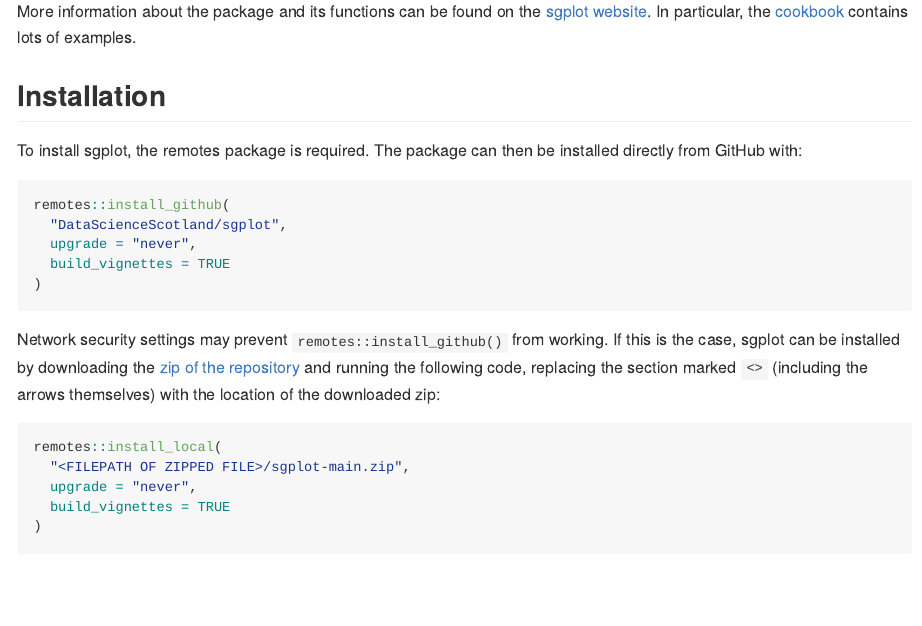
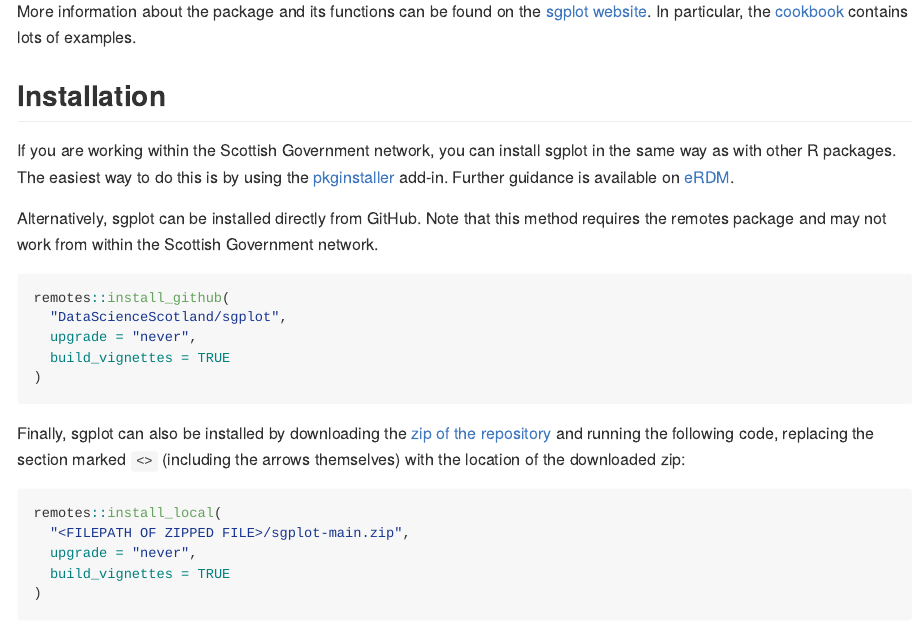
Before and after one commit to ScotGovAnalysis/sgplot, an R Markdown document (README.Rmd): the page in a window 1100 px wide, from 240 px down. The pictures show the output file README.md that the author committed with the source, drawn offline in the style of GitHub; badge pictures from the web are left out.

Commit message:
Add instruction for installing on SG network

````diff
--- a/README.Rmd
+++ b/README.Rmd
@@ -41,7 +41,9 @@
 
 ## Installation
 
-To install sgplot, the remotes package is required. The package can then be installed directly from GitHub with:
+If you are working within the Scottish Government network, you can install sgplot in the same way as with other R packages. The easiest way to do this is by using the [pkginstaller](https://github.com/DataScienceScotland/pkginstaller/tree/main) add-in. Further guidance is available on [eRDM](https://erdm.scotland.gov.uk:8443/documents/A42404229/details).
+
+Alternatively, sgplot can be installed directly from GitHub. Note that this method requires the remotes package and may not work from within the Scottish Government network.
 
 ``` r
 remotes::install_github(
@@ -51,7 +53,7 @@
 )
 ```
 
-Network security settings may prevent `remotes::install_github()` from working. If this is the case, sgplot can be installed by downloading the [zip of the repository](https://github.com/DataScienceScotland/sgplot/archive/main.zip) and running the following code, replacing the section marked `<>` (including the arrows themselves) with the location of the downloaded zip:
+Finally, sgplot can also be installed by downloading the [zip of the repository](https://github.com/DataScienceScotland/sgplot/archive/main.zip) and running the following code, replacing the section marked `<>` (including the arrows themselves) with the location of the downloaded zip:
 
 ``` r
 remotes::install_local(
````
Also changed, not shown: README.md.
